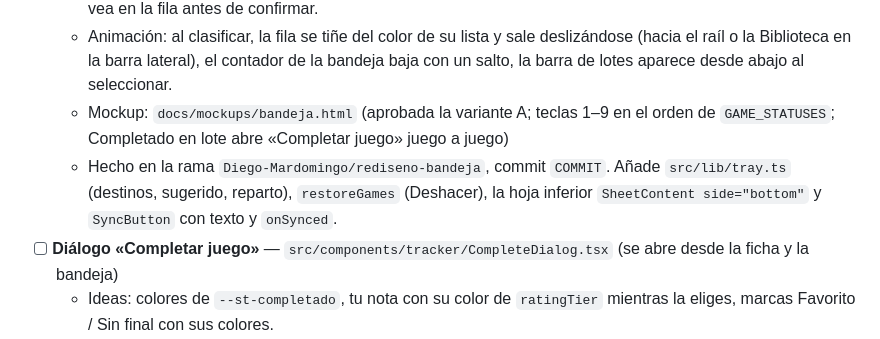
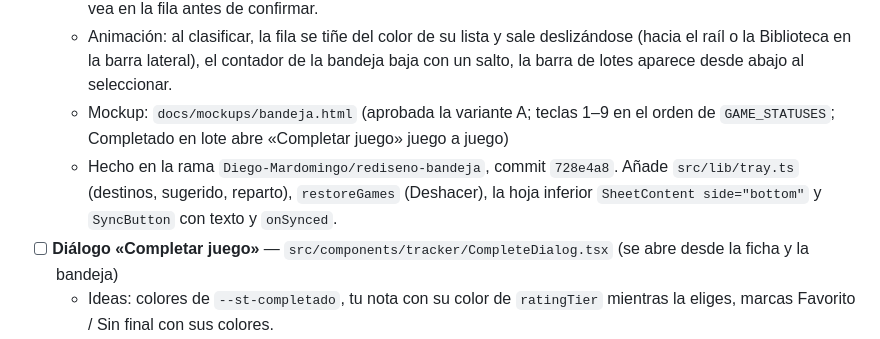
Before and after one commit to Diego-Mardomingo/HubGames, a Markdown page: docs/rediseno-color.md, the part around the change. GitHub-like rendering.

Commit message:
docs(rediseño): bandeja hecha (728e4a8)

```diff
--- a/docs/rediseno-color.md
+++ b/docs/rediseno-color.md
@@ -133,7 +133,7 @@ Queremos que la web **se sienta viva al navegar**. Hasta ahora la regla era «mo
   - Ideas: botones de clasificación con el color e icono de cada lista (como el selector de estado de la ficha); reseñas y horas con color; barra de acciones por lotes con los mismos colores; que el destino elegido se vea en la fila antes de confirmar.
   - Animación: al clasificar, la fila se tiñe del color de su lista y sale deslizándose (hacia el raíl o la Biblioteca en la barra lateral), el contador de la bandeja baja con un salto, la barra de lotes aparece desde abajo al seleccionar.
   - Mockup: `docs/mockups/bandeja.html` (aprobada la variante A; teclas 1–9 en el orden de `GAME_STATUSES`; Completado en lote abre «Completar juego» juego a juego)
-  - Hecho en la rama `Diego-Mardomingo/rediseno-bandeja`, commit `COMMIT`. Añade `src/lib/tray.ts` (destinos, sugerido, reparto), `restoreGames` (Deshacer), la hoja inferior `SheetContent side="bottom"` y `SyncButton` con texto y `onSynced`.
+  - Hecho en la rama `Diego-Mardomingo/rediseno-bandeja`, commit `728e4a8`. Añade `src/lib/tray.ts` (destinos, sugerido, reparto), `restoreGames` (Deshacer), la hoja inferior `SheetContent side="bottom"` y `SyncButton` con texto y `onSynced`.
 - [ ] **Diálogo «Completar juego»** — `src/components/tracker/CompleteDialog.tsx` (se abre desde la ficha y la bandeja)
   - Ideas: colores de `--st-completado`, tu nota con su color de `ratingTier` mientras la eliges, marcas Favorito / Sin final con sus colores.
   - Animación: la celebración principal de la web al confirmar (bandera de Completado que se planta, confeti breve o anillo que se cierra), estrellas o puntos de la nota que se encienden al elegirla.
```
